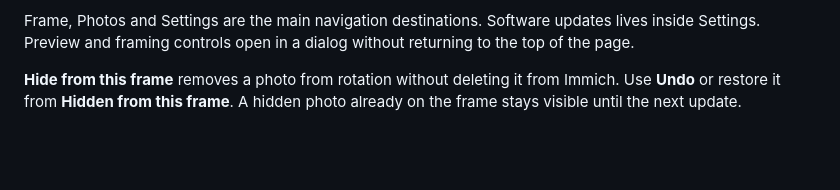
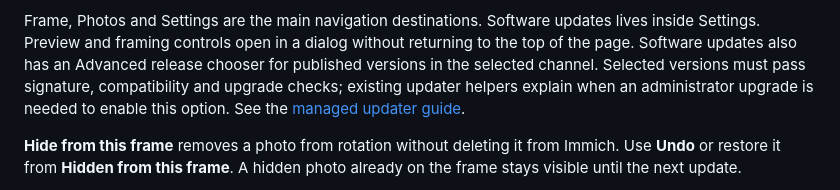
Before and after one commit to mravalanche/photoframe, a Markdown page: README.md, the part around the change. Drawn GitHub-style; blank space fills up the shorter version.

Commit message:
docs: document advanced release selection and feedback previews

```diff
--- a/README.md
+++ b/README.md
@@ -107,6 +107,10 @@ control can apply one layout to the whole album, replacing custom layouts while
 
 Frame, Photos and Settings are the main navigation destinations. Software updates lives inside
 Settings. Preview and framing controls open in a dialog without returning to the top of the page.
+Software updates also has an Advanced release chooser for published versions in the selected channel.
+Selected versions must pass signature, compatibility and upgrade checks; existing updater helpers
+explain when an administrator upgrade is needed to enable this option. See the
+[managed updater guide](docs/managed-updates.md#advanced-release-selection).
 
 **Hide from this frame** removes a photo from rotation without deleting it from Immich. Use
 **Undo** or restore it from **Hidden from this frame**. A hidden photo already on the frame stays visible
```
Also changed, not shown: docs/ui-v2-design-system.md (+7 -0 lines).
